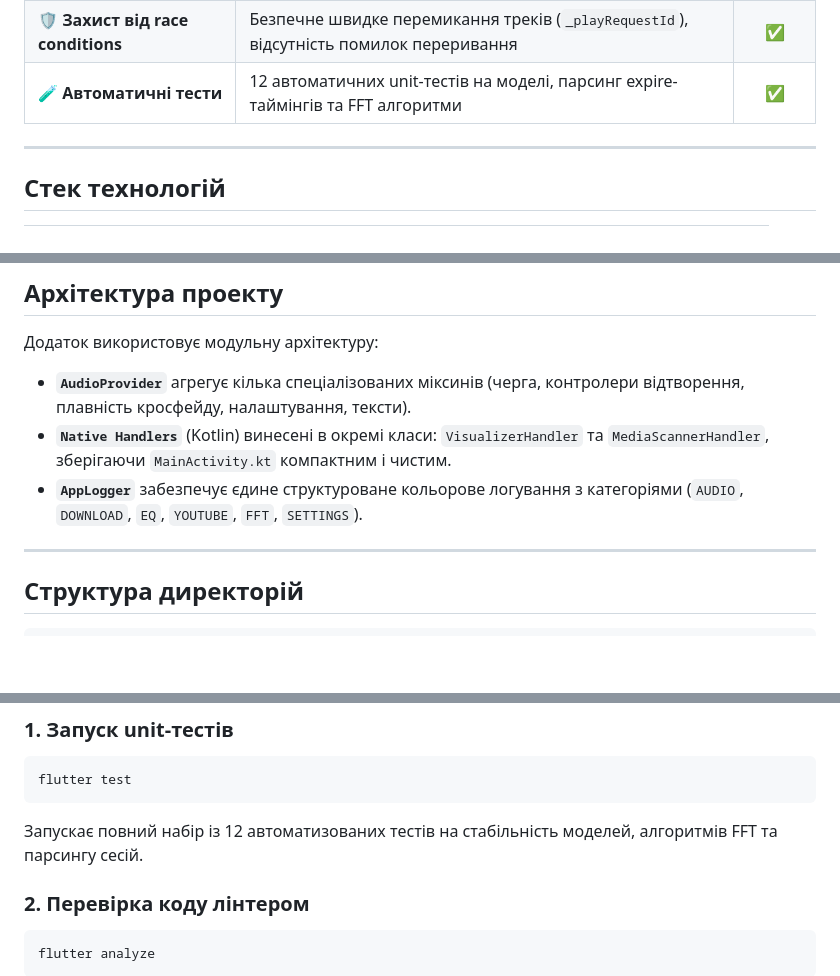
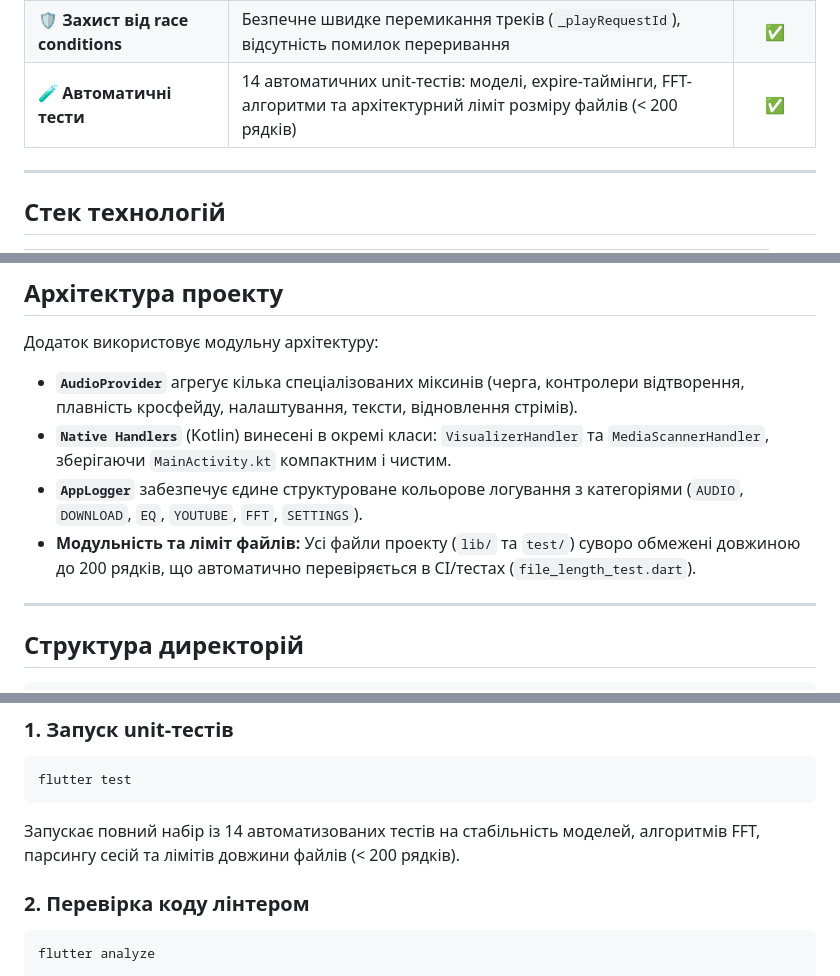
Before and after one commit to Lutvunenko-Dmutro/musicflow-mobile, a Markdown page: README.md, 3 parts joined by grey strips. Drawn GitHub-style; blank space fills up the shorter version.

Commit message:
docs: оновлення опису тестів та ліміту рядків у README

````diff
--- a/README.md
+++ b/README.md
@@ -31,7 +31,7 @@
 | 🔀 **Справжній Crossfade** | Плавний перехід між треками без пауз завдяки архітектурі на двох `AudioPlayer` | ✅ |
 | 🧹 **Керування пам'яттю** | Детальна статистика зайнятої пам'яті (обкладинки, LRC, SQLite, історія) та безпечне очищення | ✅ |
 | 🛡️ **Захист від race conditions** | Безпечне швидке перемикання треків (`_playRequestId`), відсутність помилок переривання | ✅ |
-| 🧪 **Автоматичні тести** | 12 автоматичних unit-тестів на моделі, парсинг expire-таймінгів та FFT алгоритми | ✅ |
+| 🧪 **Автоматичні тести** | 14 автоматичних unit-тестів: моделі, expire-таймінги, FFT-алгоритми та архітектурний ліміт розміру файлів (< 200 рядків) | ✅ |
 
 ---
 
@@ -55,9 +55,10 @@
 ## Архітектура проекту
 
 Додаток використовує модульну архітектуру:
-- **`AudioProvider`** агрегує кілька спеціалізованих міксинів (черга, контролери відтворення, плавність кросфейду, налаштування, тексти).
+- **`AudioProvider`** агрегує кілька спеціалізованих міксинів (черга, контролери відтворення, плавність кросфейду, налаштування, тексти, відновлення стрімів).
 - **`Native Handlers`** (Kotlin) винесені в окремі класи: `VisualizerHandler` та `MediaScannerHandler`, зберігаючи `MainActivity.kt` компактним і чистим.
 - **`AppLogger`** забезпечує єдине структуроване кольорове логування з категоріями (`AUDIO`, `DOWNLOAD`, `EQ`, `YOUTUBE`, `FFT`, `SETTINGS`).
+- **Модульність та ліміт файлів:** Усі файли проекту (`lib/` та `test/`) суворо обмежені довжиною до 200 рядків, що автоматично перевіряється в CI/тестах (`file_length_test.dart`).
 
 ---
 
@@ -109,7 +111,7 @@ lib/
 ```bash
 flutter test
 ```
-Запускає повний набір із 12 автоматизованих тестів на стабільність моделей, алгоритмів FFT та парсингу сесій.
+Запускає повний набір із 14 автоматизованих тестів на стабільність моделей, алгоритмів FFT, парсингу сесій та лімітів довжини файлів (< 200 рядків).
 
 ### 2. Перевірка коду лінтером
 ```bash
````
Also changed, not shown: other parts of README.md (+1 -0 lines).
